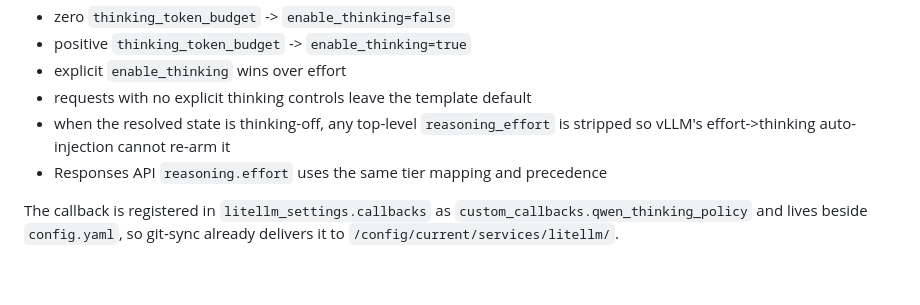
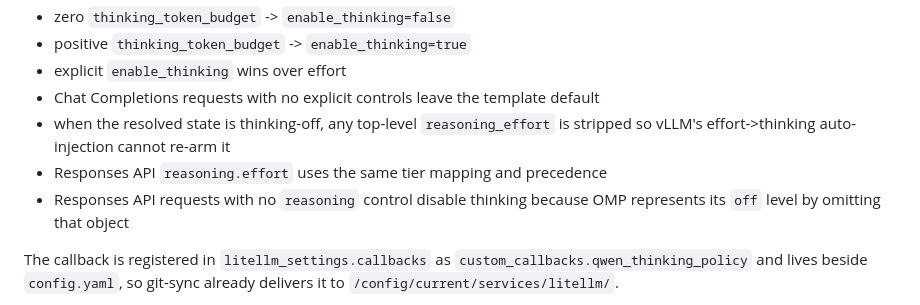
Before and after one commit to mspiegel31/home-services, a Markdown page: services/litellm/AGENTS.md, the part around the change. Drawn GitHub-style; blank space fills up the shorter version.

Commit message:
litellm: document OMP thinking-off encoding

```diff
--- a/services/litellm/AGENTS.md
+++ b/services/litellm/AGENTS.md
@@ -74,10 +74,12 @@ embedding request as chat. LiteLLM passes Responses controls as
 - zero `thinking_token_budget` -> `enable_thinking=false`
 - positive `thinking_token_budget` -> `enable_thinking=true`
 - explicit `enable_thinking` wins over effort
-- requests with no explicit thinking controls leave the template default
+- Chat Completions requests with no explicit controls leave the template default
 - when the resolved state is thinking-off, any top-level `reasoning_effort` is
   stripped so vLLM's effort->thinking auto-injection cannot re-arm it
 - Responses API `reasoning.effort` uses the same tier mapping and precedence
+- Responses API requests with no `reasoning` control disable thinking because OMP
+  represents its `off` level by omitting that object
 
 The callback is registered in `litellm_settings.callbacks` as
 `custom_callbacks.qwen_thinking_policy` and lives beside `config.yaml`,
```
